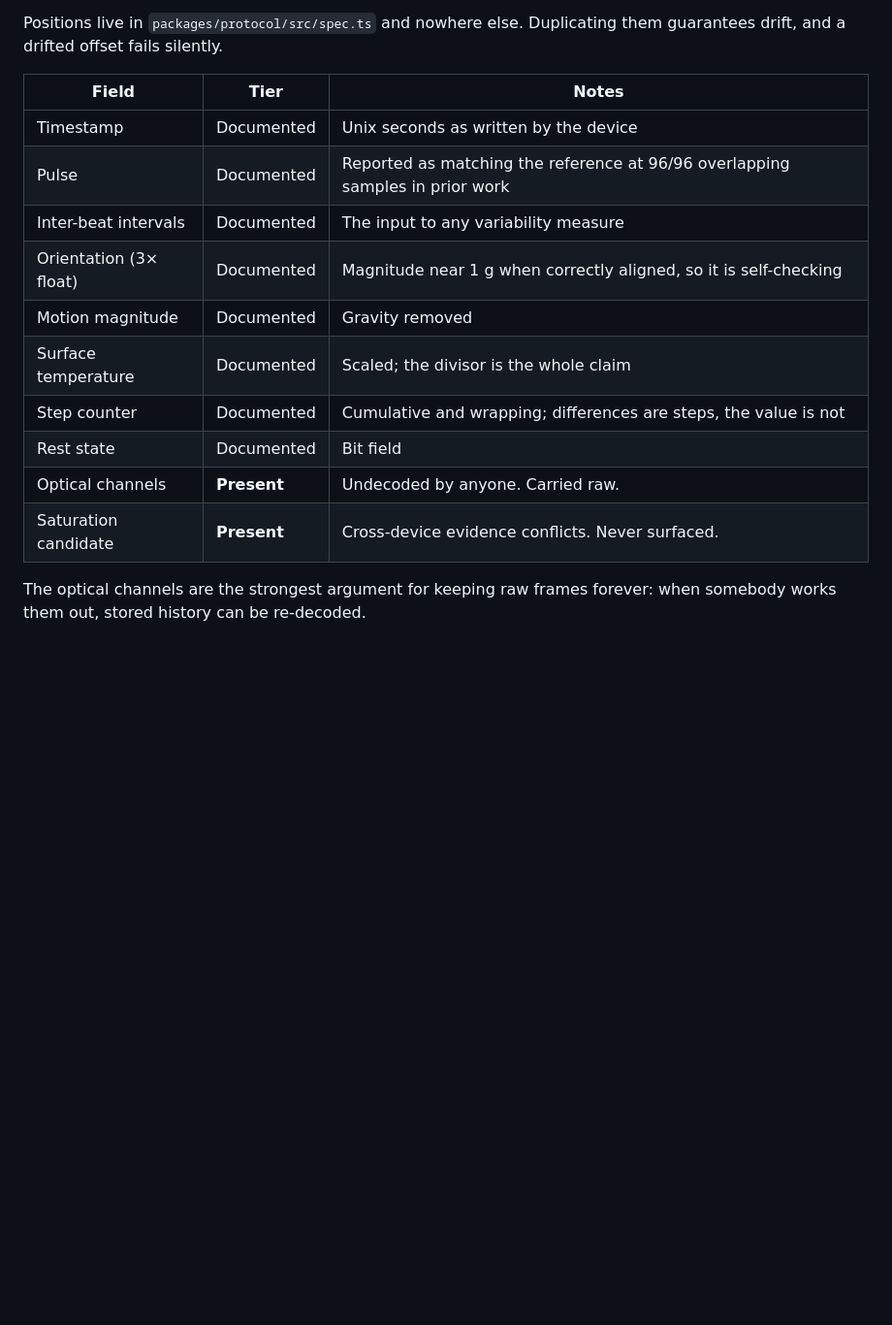
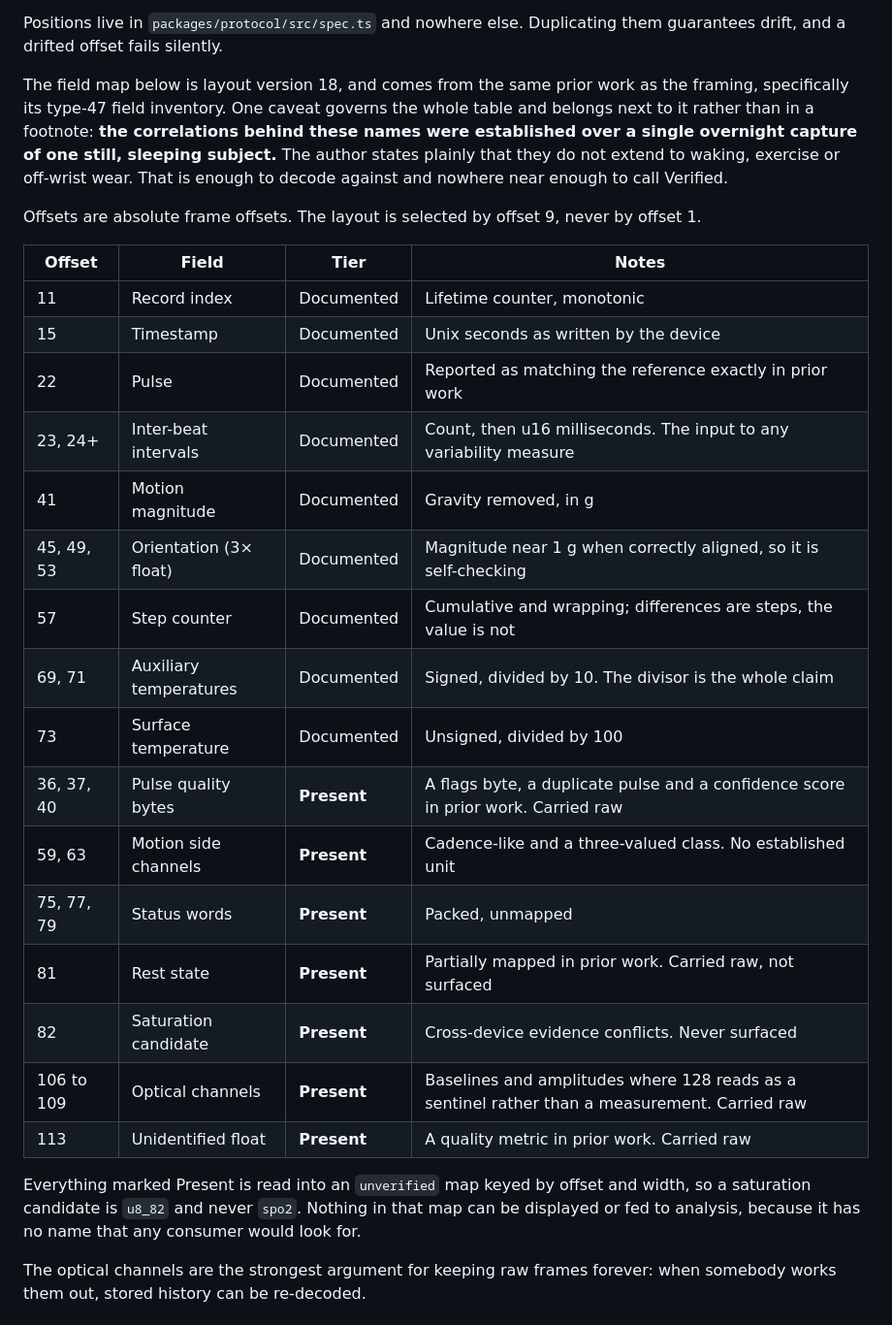
Before and after one commit to Calderon1199/Aera, a Markdown page: docs/PROTOCOL.md, the part around the change. Shown at 97% size. Rendered like a GitHub page; blank space fills up the shorter version.

Commit message:
docs: record the version 18 field map and its provenance
Adds offsets and corrects two rows against what the decoder actually does.
Rest state was listed as Documented and is not: prior work maps it only
partially, so it is carried raw like the other unestablished positions.

The caveat sits next to the table rather than in a footnote, because it
governs every name in it. Those correlations come from one overnight capture
of one sleeping subject, and the author says so.

```diff
--- a/docs/PROTOCOL.md
+++ b/docs/PROTOCOL.md
@@ -149,18 +149,37 @@ them.
 Positions live in `packages/protocol/src/spec.ts` and nowhere else. Duplicating them
 guarantees drift, and a drifted offset fails silently.
 
-| Field | Tier | Notes |
-|---|---|---|
-| Timestamp | Documented | Unix seconds as written by the device |
-| Pulse | Documented | Reported as matching the reference at 96/96 overlapping samples in prior work |
-| Inter-beat intervals | Documented | The input to any variability measure |
-| Orientation (3× float) | Documented | Magnitude near 1 g when correctly aligned, so it is self-checking |
-| Motion magnitude | Documented | Gravity removed |
-| Surface temperature | Documented | Scaled; the divisor is the whole claim |
-| Step counter | Documented | Cumulative and wrapping; differences are steps, the value is not |
-| Rest state | Documented | Bit field |
-| Optical channels | **Present** | Undecoded by anyone. Carried raw. |
-| Saturation candidate | **Present** | Cross-device evidence conflicts. Never surfaced. |
+The field map below is layout version 18, and comes from the same prior work as the
+framing, specifically its type-47 field inventory. One caveat governs the whole table and
+belongs next to it rather than in a footnote: **the correlations behind these names were
+established over a single overnight capture of one still, sleeping subject.** The author
+states plainly that they do not extend to waking, exercise or off-wrist wear. That is
+enough to decode against and nowhere near enough to call Verified.
+
+Offsets are absolute frame offsets. The layout is selected by offset 9, never by offset 1.
+
+| Offset | Field | Tier | Notes |
+|---|---|---|---|
+| 11 | Record index | Documented | Lifetime counter, monotonic |
+| 15 | Timestamp | Documented | Unix seconds as written by the device |
+| 22 | Pulse | Documented | Reported as matching the reference exactly in prior work |
+| 23, 24+ | Inter-beat intervals | Documented | Count, then u16 milliseconds. The input to any variability measure |
+| 41 | Motion magnitude | Documented | Gravity removed, in g |
+| 45, 49, 53 | Orientation (3× float) | Documented | Magnitude near 1 g when correctly aligned, so it is self-checking |
+| 57 | Step counter | Documented | Cumulative and wrapping; differences are steps, the value is not |
+| 69, 71 | Auxiliary temperatures | Documented | Signed, divided by 10. The divisor is the whole claim |
+| 73 | Surface temperature | Documented | Unsigned, divided by 100 |
+| 36, 37, 40 | Pulse quality bytes | **Present** | A flags byte, a duplicate pulse and a confidence score in prior work. Carried raw |
+| 59, 63 | Motion side channels | **Present** | Cadence-like and a three-valued class. No established unit |
+| 75, 77, 79 | Status words | **Present** | Packed, unmapped |
+| 81 | Rest state | **Present** | Partially mapped in prior work. Carried raw, not surfaced |
+| 82 | Saturation candidate | **Present** | Cross-device evidence conflicts. Never surfaced |
+| 106 to 109 | Optical channels | **Present** | Baselines and amplitudes where 128 reads as a sentinel rather than a measurement. Carried raw |
+| 113 | Unidentified float | **Present** | A quality metric in prior work. Carried raw |
+
+Everything marked Present is read into an `unverified` map keyed by offset and width, so a
+saturation candidate is `u8_82` and never `spo2`. Nothing in that map can be displayed or
+fed to analysis, because it has no name that any consumer would look for.
 
 The optical channels are the strongest argument for keeping raw frames forever: when
 somebody works them out, stored history can be re-decoded.
```
Also changed, not shown: docs/PLAN.md (+6 -0 lines).
